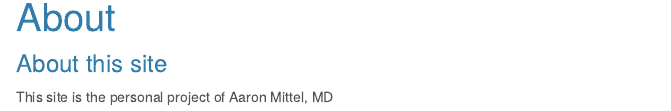
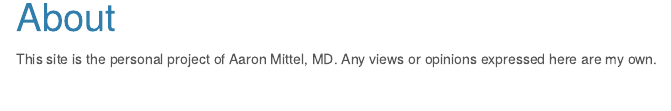
Before and after one commit to amittel4/anesthesiajournalclub, an R Markdown document (about.Rmd): the page in a window 1100 px wide, from 90 px down. The pictures show the output file about.html that the author committed with the source, opened offline; library style sheets and scripts come from the installed R packages.

Commit message:
updating about page

```diff
--- a/about.Rmd
+++ b/about.Rmd
@@ -2,6 +2,4 @@
 title: "About"
 ---
 
-### About this site
-
-This site is the personal project of Aaron Mittel, MD
+This site is the personal project of Aaron Mittel, MD. Any views or opinions expressed here are my own.
```
Also changed, not shown: about.html.
